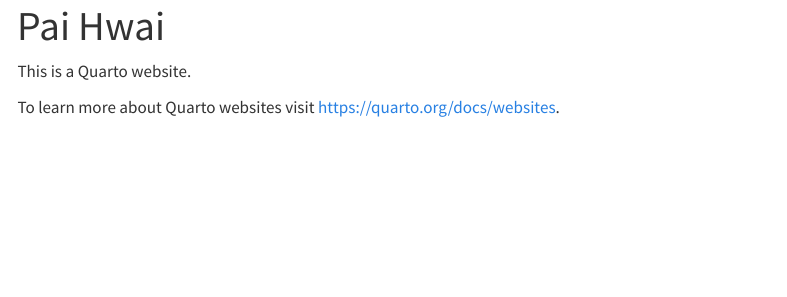
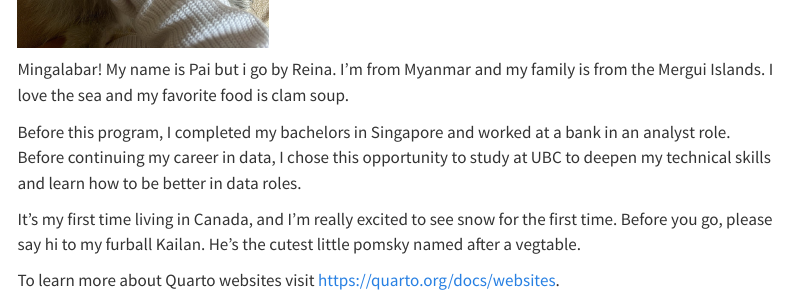
Before and after one commit to PaiHwai22/PaiHwai22.github.io, a Quarto document (index.qmd): the page in a window 1100 px wide, from 20 px down before the commit and from 470 px down after it. Rendered offline with R 4.5, knitr and Pandoc in place of Quarto, with nearby package versions; menus at the side of the page are left out.

Commit message:
Add portfolio home page

```diff
--- a/index.qmd
+++ b/index.qmd
@@ -1,7 +1,15 @@
 ---
 title: "Pai Hwai"
 ---
+![](images/profile.jpg){width=250px}
 
-This is a Quarto website.
+Mingalabar! My name is Pai but i go by Reina. I'm from Myanmar and my family
+is from the Mergui Islands. I love the sea and my favorite food is clam soup.
+
+Before this program, I completed my bachelors in Singapore and worked at a bank in an analyst role.
+Before continuing my career in data, I chose this opportunity to study at UBC to deepen my technical skills and learn how to be better in data roles.
+
+It's my first time living in Canada, and I'm really excited to see snow for the first time. Before you go, please say hi to my furball Kailan.
+He's the cutest little  pomsky named after a vegtable.
 
 To learn more about Quarto websites visit <https://quarto.org/docs/websites>.
```
Also changed, not shown: docs/search.json, images/profile.jpg (added), 2 other files.
